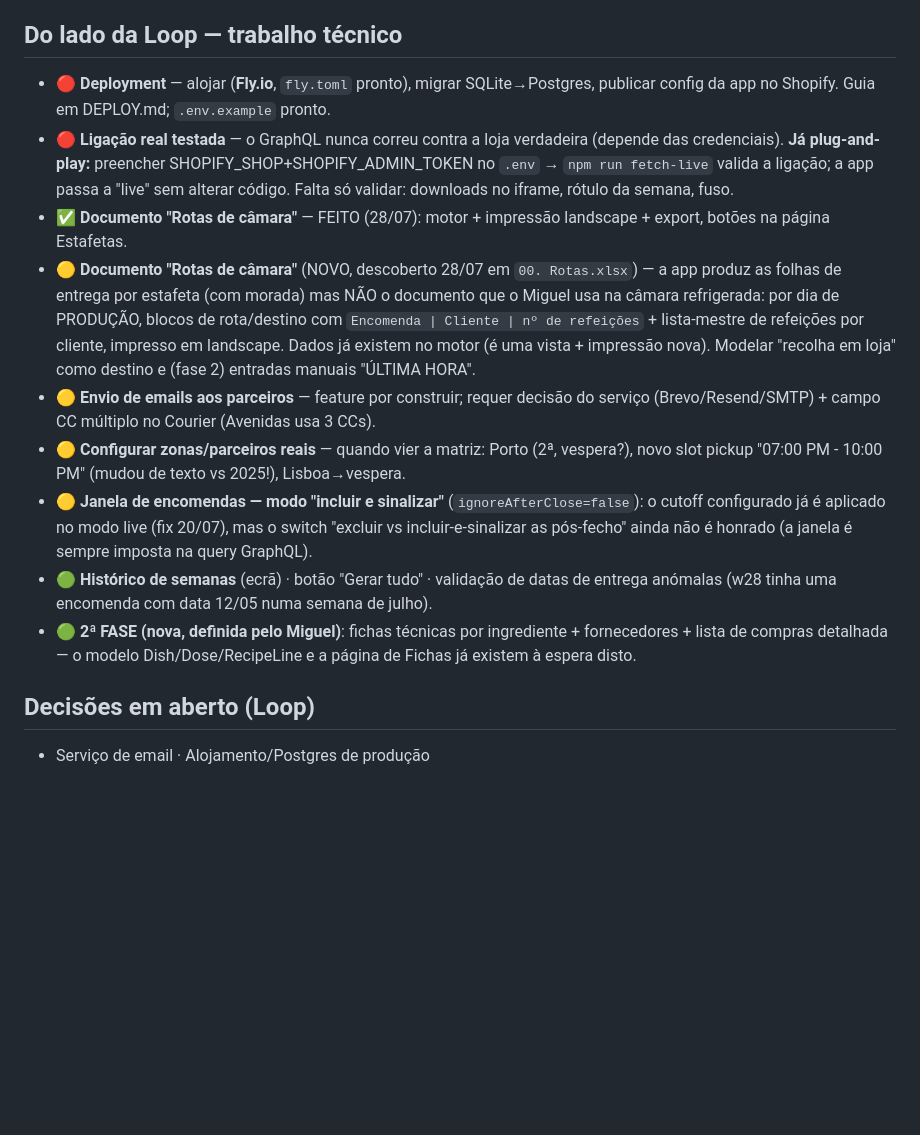
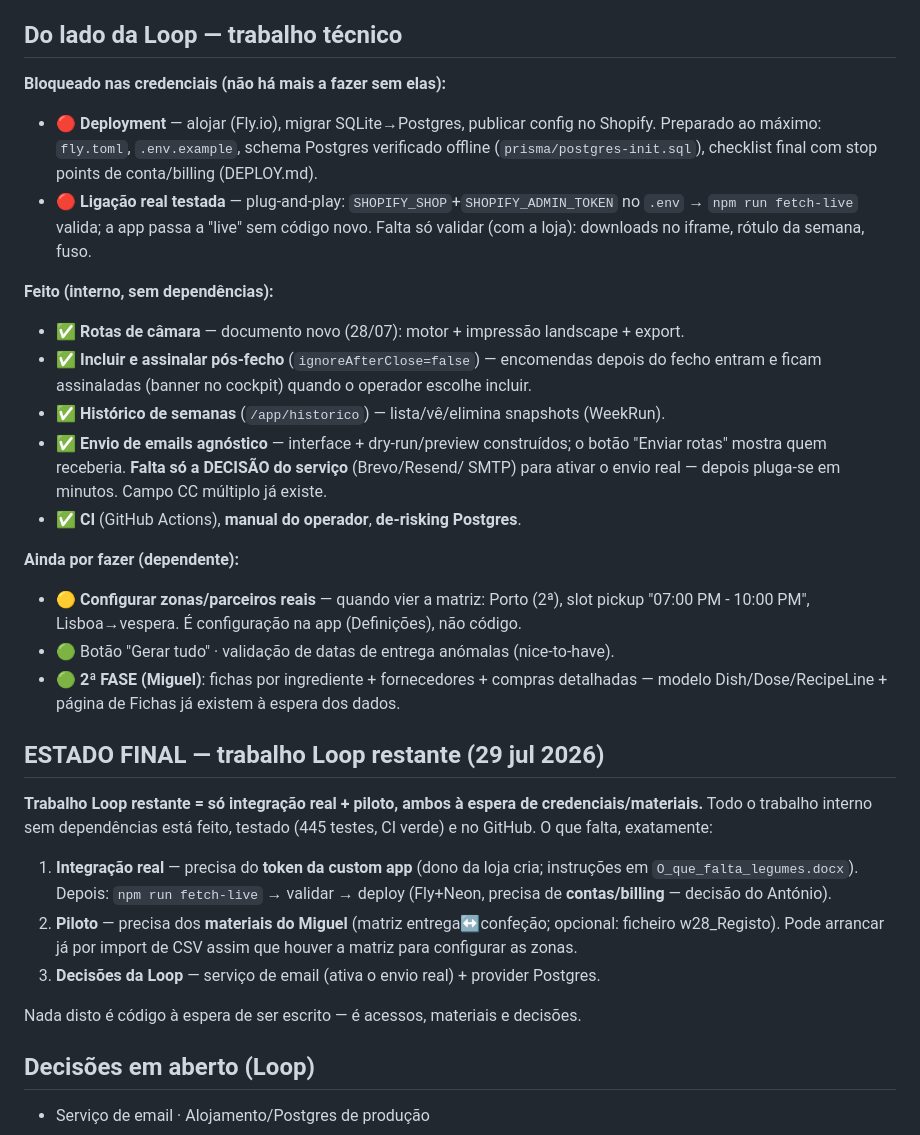
Before and after one commit to antonio-p-sousa/Legumes, a Markdown page: docs/POR-FAZER.md, the part around the change. Rendered like a GitHub page; blank space fills up the shorter version.

Commit message:
docs: registo final — trabalho Loop restante = só integração real + piloto
Todo o trabalho interno sem dependências feito/testado (445 testes, CI verde).
Restante = integração real (token + deploy) + piloto (materiais Miguel) + 2 decisões
(email, Postgres). Nada é código à espera — é acessos/materiais/decisões.

```diff
--- a/docs/POR-FAZER.md
+++ b/docs/POR-FAZER.md
@@ -37,33 +37,46 @@
 
 ## Do lado da Loop — trabalho técnico
 
-- 🔴 **Deployment** — alojar (**Fly.io**, `fly.toml` pronto), migrar SQLite→Postgres,
-  publicar config da app no Shopify. Guia em DEPLOY.md; `.env.example` pronto.
-- 🔴 **Ligação real testada** — o GraphQL nunca correu contra a loja verdadeira
-  (depende das credenciais). **Já plug-and-play:** preencher SHOPIFY_SHOP+SHOPIFY_ADMIN_TOKEN
-  no `.env` → `npm run fetch-live` valida a ligação; a app passa a "live" sem alterar código.
-  Falta só validar: downloads no iframe, rótulo da semana, fuso.
-- ✅ **Documento "Rotas de câmara"** — FEITO (28/07): motor + impressão landscape + export,
-  botões na página Estafetas.
-- 🟡 **Documento "Rotas de câmara"** (NOVO, descoberto 28/07 em `00. Rotas.xlsx`) —
-  a app produz as folhas de entrega por estafeta (com morada) mas NÃO o documento que
-  o Miguel usa na câmara refrigerada: por dia de PRODUÇÃO, blocos de rota/destino com
-  `Encomenda | Cliente | nº de refeições` + lista-mestre de refeições por cliente,
-  impresso em landscape. Dados já existem no motor (é uma vista + impressão nova).
-  Modelar "recolha em loja" como destino e (fase 2) entradas manuais "ÚLTIMA HORA".
-- 🟡 **Envio de emails aos parceiros** — feature por construir; requer decisão do
-  serviço (Brevo/Resend/SMTP) + campo CC múltiplo no Courier (Avenidas usa 3 CCs).
-- 🟡 **Configurar zonas/parceiros reais** — quando vier a matriz: Porto (2ª, vespera?),
-  novo slot pickup "07:00 PM - 10:00 PM" (mudou de texto vs 2025!), Lisboa→vespera.
-- 🟡 **Janela de encomendas — modo "incluir e sinalizar"** (`ignoreAfterClose=false`):
-  o cutoff configurado já é aplicado no modo live (fix 20/07), mas o switch
-  "excluir vs incluir-e-sinalizar as pós-fecho" ainda não é honrado (a janela é
-  sempre imposta na query GraphQL).
-- 🟢 **Histórico de semanas** (ecrã) · botão "Gerar tudo" · validação de datas de
-  entrega anómalas (w28 tinha uma encomenda com data 12/05 numa semana de julho).
-- 🟢 **2ª FASE (nova, definida pelo Miguel)**: fichas técnicas por ingrediente +
-  fornecedores + lista de compras detalhada — o modelo Dish/Dose/RecipeLine e a
-  página de Fichas já existem à espera disto.
+**Bloqueado nas credenciais (não há mais a fazer sem elas):**
+- 🔴 **Deployment** — alojar (Fly.io), migrar SQLite→Postgres, publicar config no Shopify.
+  Preparado ao máximo: `fly.toml`, `.env.example`, schema Postgres verificado offline
+  (`prisma/postgres-init.sql`), checklist final com stop points de conta/billing (DEPLOY.md).
+- 🔴 **Ligação real testada** — plug-and-play: `SHOPIFY_SHOP`+`SHOPIFY_ADMIN_TOKEN` no
+  `.env` → `npm run fetch-live` valida; a app passa a "live" sem código novo. Falta só
+  validar (com a loja): downloads no iframe, rótulo da semana, fuso.
+
+**Feito (interno, sem dependências):**
+- ✅ **Rotas de câmara** — documento novo (28/07): motor + impressão landscape + export.
+- ✅ **Incluir e assinalar pós-fecho** (`ignoreAfterClose=false`) — encomendas depois do
+  fecho entram e ficam assinaladas (banner no cockpit) quando o operador escolhe incluir.
+- ✅ **Histórico de semanas** (`/app/historico`) — lista/vê/elimina snapshots (WeekRun).
+- ✅ **Envio de emails agnóstico** — interface + dry-run/preview construídos; o botão
+  "Enviar rotas" mostra quem receberia. **Falta só a DECISÃO do serviço** (Brevo/Resend/
+  SMTP) para ativar o envio real — depois pluga-se em minutos. Campo CC múltiplo já existe.
+- ✅ **CI** (GitHub Actions), **manual do operador**, **de-risking Postgres**.
+
+**Ainda por fazer (dependente):**
+- 🟡 **Configurar zonas/parceiros reais** — quando vier a matriz: Porto (2ª), slot pickup
+  "07:00 PM - 10:00 PM", Lisboa→vespera. É configuração na app (Definições), não código.
+- 🟢 Botão "Gerar tudo" · validação de datas de entrega anómalas (nice-to-have).
+- 🟢 **2ª FASE (Miguel)**: fichas por ingrediente + fornecedores + compras detalhadas —
+  modelo Dish/Dose/RecipeLine + página de Fichas já existem à espera dos dados.
+
+## ESTADO FINAL — trabalho Loop restante (29 jul 2026)
+
+**Trabalho Loop restante = só integração real + piloto, ambos à espera de
+credenciais/materiais.** Todo o trabalho interno sem dependências está feito, testado
+(445 testes, CI verde) e no GitHub. O que falta, exatamente:
+
+1. **Integração real** — precisa do **token da custom app** (dono da loja cria; instruções
+   em `O_que_falta_legumes.docx`). Depois: `npm run fetch-live` → validar → deploy
+   (Fly+Neon, precisa de **contas/billing** — decisão do António).
+2. **Piloto** — precisa dos **materiais do Miguel** (matriz entrega↔confeção; opcional:
+   ficheiro w28_Registo). Pode arrancar já por import de CSV assim que houver a matriz
+   para configurar as zonas.
+3. **Decisões da Loop** — serviço de email (ativa o envio real) + provider Postgres.
+
+Nada disto é código à espera de ser escrito — é acessos, materiais e decisões.
 
 ## Decisões em aberto (Loop)
 
```
Also changed, not shown: docs/DECISOES-AUTONOMAS.md (+1 -0 lines).
